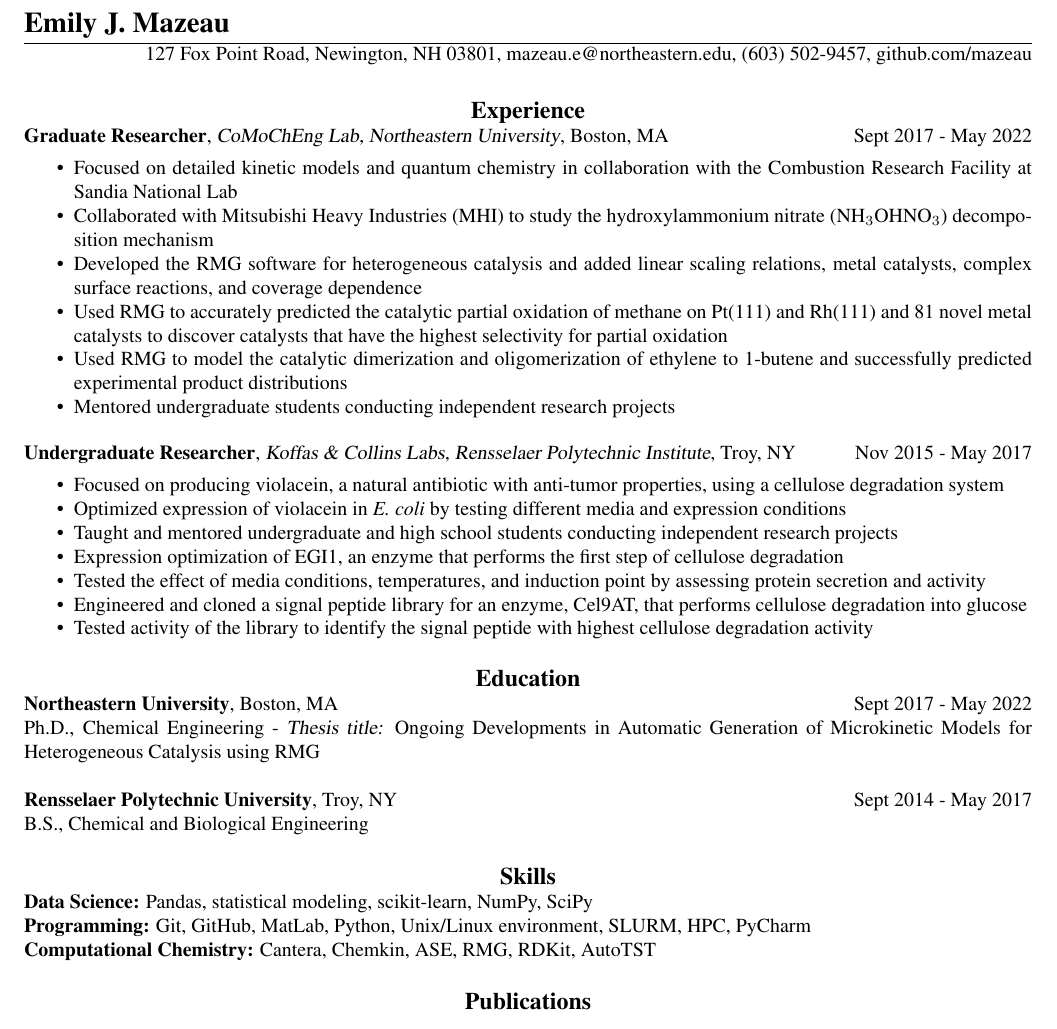
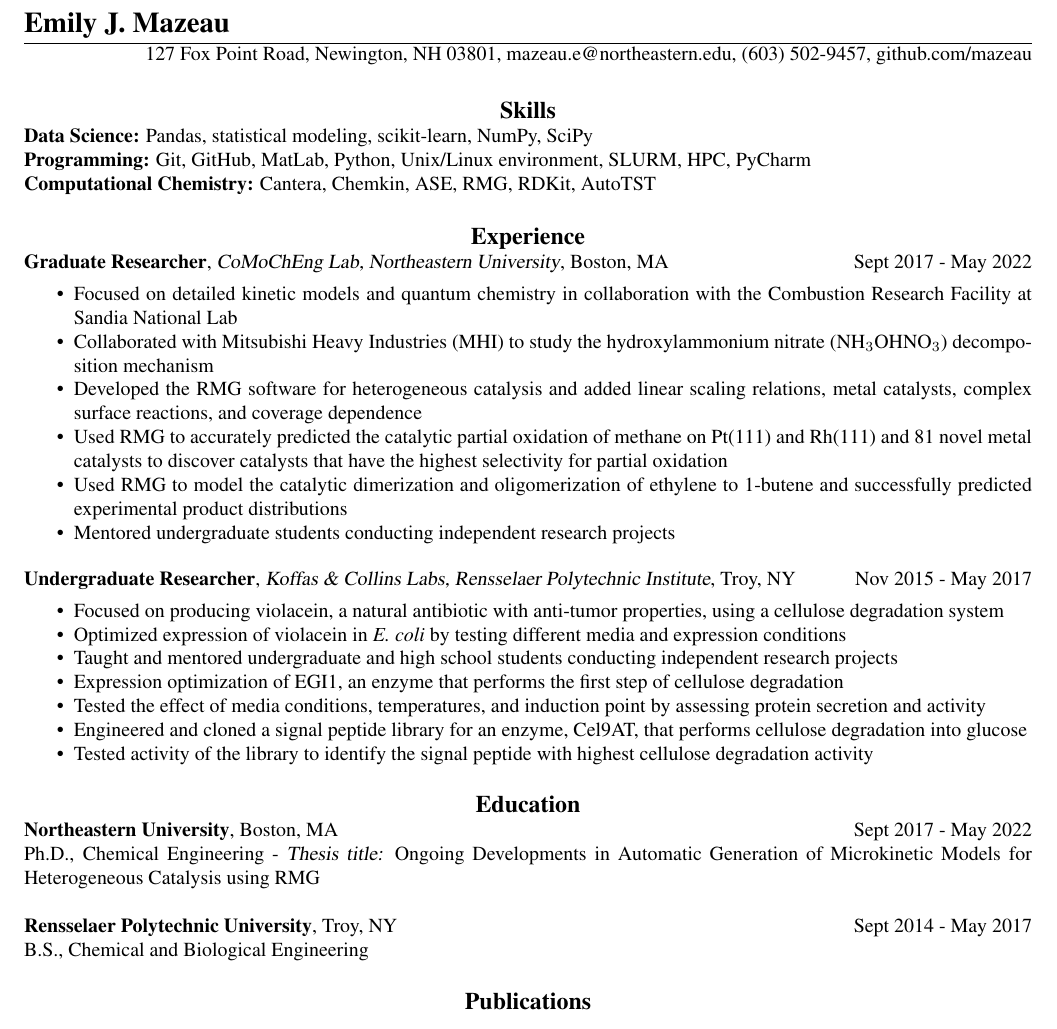
Before and after one commit to mazeau/Emily-Resume, a LaTeX CV (main.tex): part of the page, cut so that both start at the same text. Compiled offline with pdfLaTeX.

Commit message:
moving skills

```diff
--- a/main.tex
+++ b/main.tex
@@ -53,6 +53,18 @@ urlcolor=black]{hyperref}
 
 \vspace{-10pt}
 %%%%%%%%%%%%%%%%%%%%%%%%%%%%%%%%%%%%%%%%%%%%%
+
+\section{\centerline{\large{Skills}}}
+
+\textbf{Data Science:} Pandas, statistical modeling, scikit-learn, NumPy, SciPy\\
+\textbf{Programming:} Git, GitHub, MatLab, Python, Unix/Linux environment, SLURM, HPC, PyCharm\\
+\textbf{Computational Chemistry:} Cantera, Chemkin, ASE, RMG, RDKit, AutoTST
+% \textbf{Laboratory:} Cell culture, HPLC,
+% \textbf{Programming \& Simulation:} Python, MatLab, Java, C++, Quantum chemistry, Cantera, Chemkin \\
+% \textbf{Computer:} Microsoft Office, Adobe Creative Suite \\
+% \textbf{Laboratory:} Cell culture, protein biochemistry, bioreactor operations and maintenance
+
+%%%%%%%%%%%%%%%%%%%%%%%%%%%%%%%%%%%%%%%%%%%%%
 \section{\centerline{\large{Experience}}}
 
 \textbf{Graduate Researcher}, \href{http://www.northeastern.edu/comocheng/people/}{\sl CoMoChEng Lab, Northeastern University}, Boston, MA \hspace{0.2in}  \hfill Sept 2017 - May 2022
@@ -105,18 +117,6 @@ B.S., Chemical and Biological Engineering
 
 %%%%%%%%%%%%%%%%%%%%%%%%%%%%%%%%%%%%%%%%%%%%%
 
-\section{\centerline{\large{Skills}}}
-
-\textbf{Data Science:} Pandas, statistical modeling, scikit-learn, NumPy, SciPy\\
-\textbf{Programming:} Git, GitHub, MatLab, Python, Unix/Linux environment, SLURM, HPC, PyCharm\\
-\textbf{Computational Chemistry:} Cantera, Chemkin, ASE, RMG, RDKit, AutoTST
-% \textbf{Laboratory:} Cell culture, HPLC,
-% \textbf{Programming \& Simulation:} Python, MatLab, Java, C++, Quantum chemistry, Cantera, Chemkin \\
-% \textbf{Computer:} Microsoft Office, Adobe Creative Suite \\
-% \textbf{Laboratory:} Cell culture, protein biochemistry, bioreactor operations and maintenance
-
-%%%%%%%%%%%%%%%%%%%%%%%%%%%%%%%%%%%%%%%%%%%%%
-
 \section{\centerline{\large{Publications}}}
 
 \begin{itemize}
```
